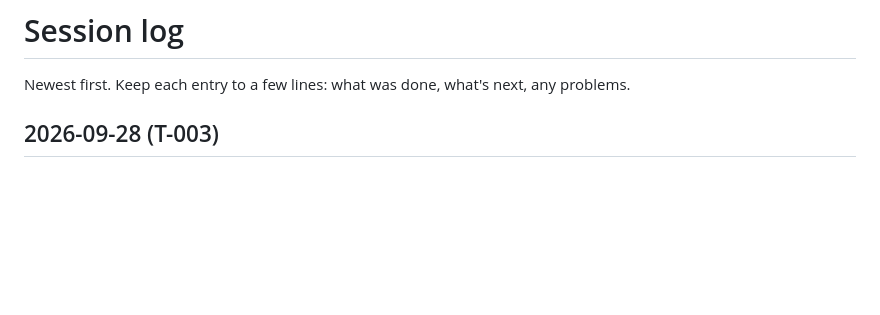
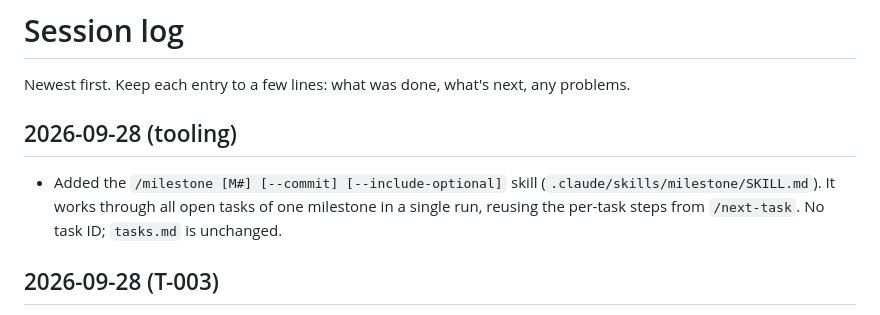
Before and after one commit to RobinStarkgraff/rap-battle, a Markdown page: plan/log.md, the part around the change. GitHub-like rendering; blank space fills up the shorter version.

Commit message:
Add /milestone skill to work through all tasks of a roadmap milestone
Co-Authored-By: Claude Opus 5.5 (1M context) <noreply@anthropic.com>

```diff
--- a/plan/log.md
+++ b/plan/log.md
@@ -1,6 +1,9 @@
 # Session log
 
 Newest first. Keep each entry to a few lines: what was done, what's next, any problems.
+
+## 2026-09-28 (tooling)
+- Added the `/milestone [M#] [--commit] [--include-optional]` skill (`.claude/skills/milestone/SKILL.md`). It works through all open tasks of one milestone in a single run, reusing the per-task steps from `/next-task`. No task ID; `tasks.md` is unchanged.
 
 ## 2026-09-28 (T-003)
 - Added ESLint 10 + typescript-eslint 8 (strict and stylistic, type-checked), Prettier 3 and eslint-config-prettier (D-016). New files: `eslint.config.js`, `.prettierrc.json`, `.prettierignore`. New npm scripts: `lint`, `lint:fix`, `format`, `format:check`, `check` (typecheck + lint + format; T-005 will make `make check` call it).
```
Also changed, not shown: 1 other file.
